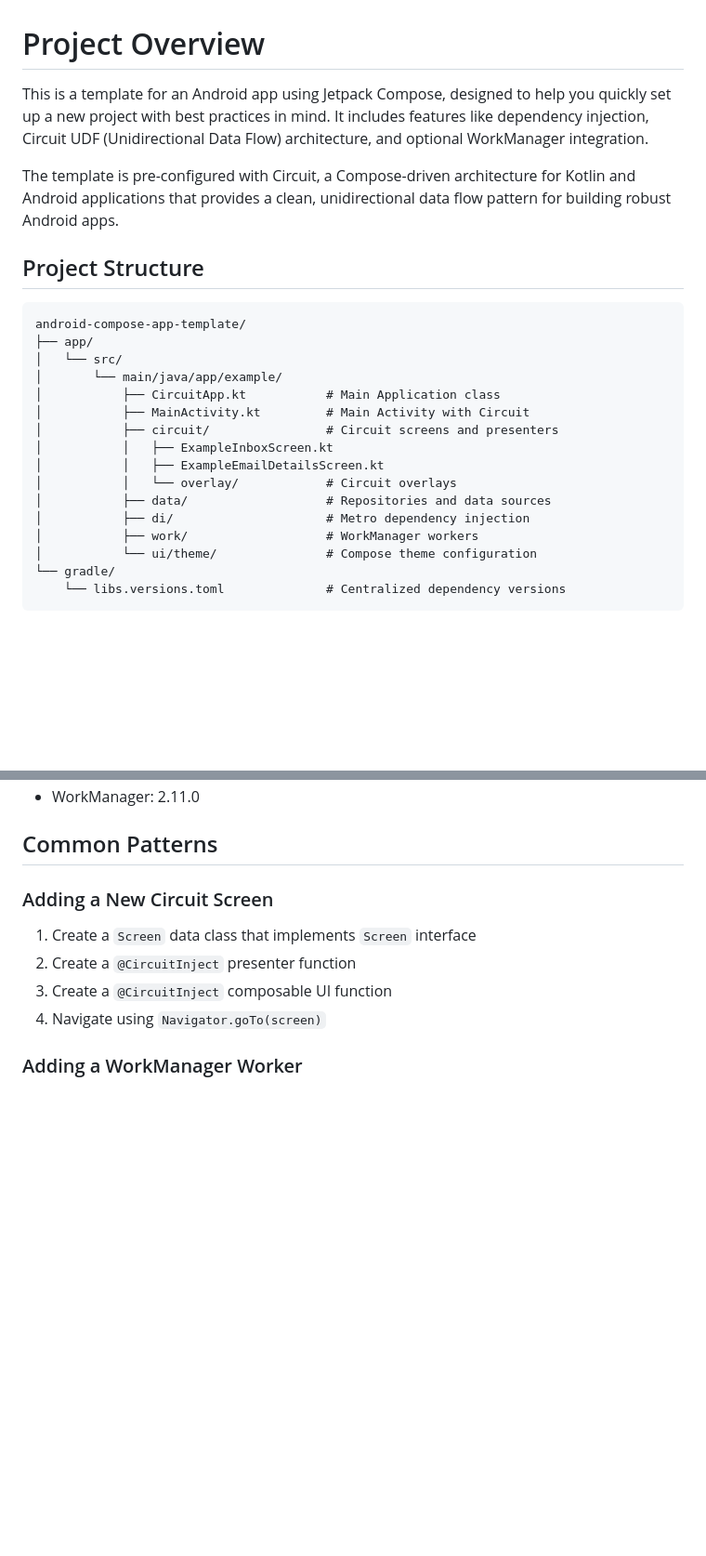
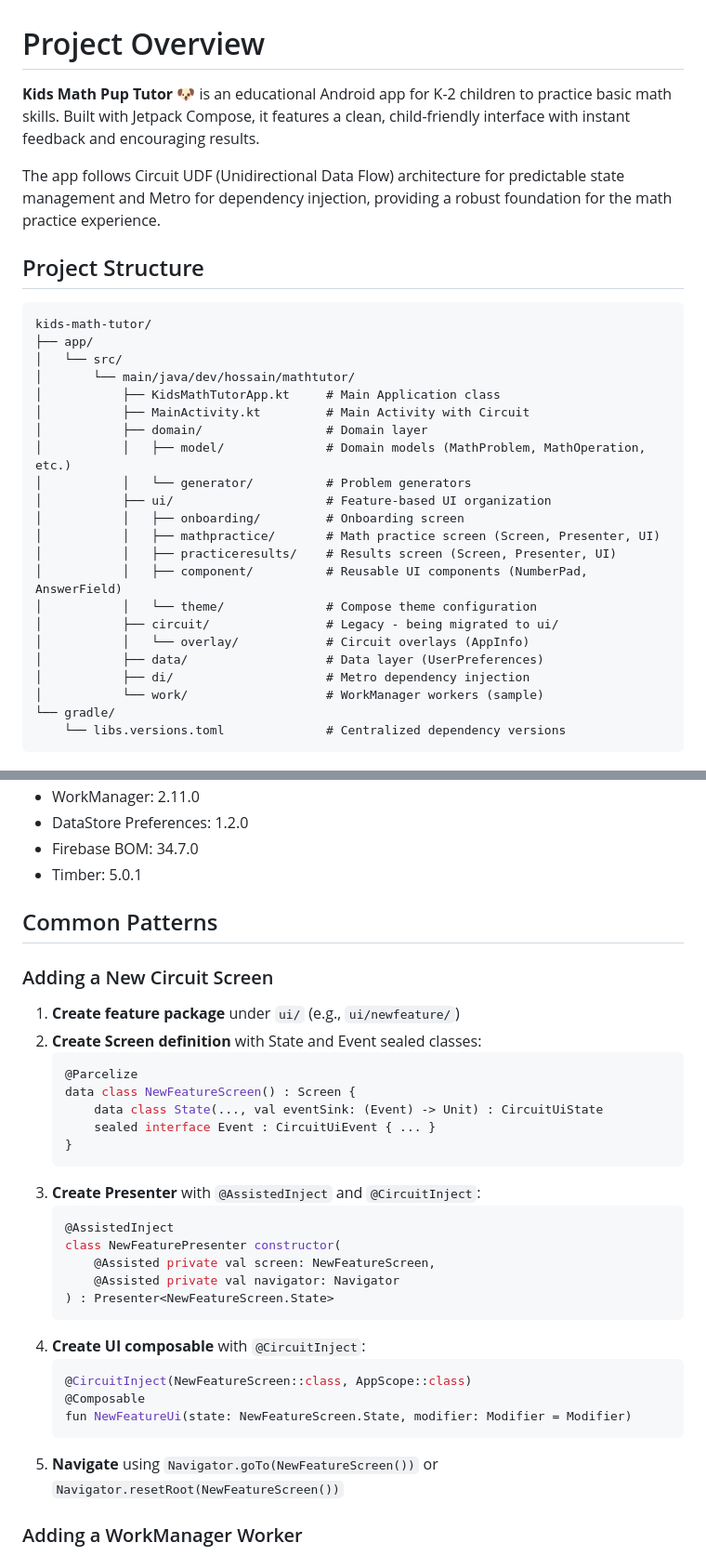
Before and after one commit to hossain-khan/kids-math-tutor, a Markdown page: .github/copilot-instructions.md, 2 parts joined by grey strips. Shown: that part at 93% size. Rendered like a GitHub page; blank space fills up the shorter version.

````diff
--- a/.github/copilot-instructions.md
+++ b/.github/copilot-instructions.md
@@ -1,26 +1,32 @@
 # Project Overview
 
-This is a template for an Android app using Jetpack Compose, designed to help you quickly set up a new project with best practices in mind. It includes features like dependency injection, Circuit UDF (Unidirectional Data Flow) architecture, and optional WorkManager integration.
+**Kids Math Pup Tutor** 🐶 is an educational Android app for K-2 children to practice basic math skills. Built with Jetpack Compose, it features a clean, child-friendly interface with instant feedback and encouraging results.
 
-The template is pre-configured with Circuit, a Compose-driven architecture for Kotlin and Android applications that provides a clean, unidirectional data flow pattern for building robust Android apps.
+The app follows Circuit UDF (Unidirectional Data Flow) architecture for predictable state management and Metro for dependency injection, providing a robust foundation for the math practice experience.
 
 ## Project Structure
 
 ```
-android-compose-app-template/
+kids-math-tutor/
 ├── app/
 │   └── src/
-│       └── main/java/app/example/
-│           ├── CircuitApp.kt           # Main Application class
+│       └── main/java/dev/hossain/mathtutor/
+│           ├── KidsMathTutorApp.kt     # Main Application class
 │           ├── MainActivity.kt         # Main Activity with Circuit
-│           ├── circuit/                # Circuit screens and presenters
-│           │   ├── ExampleInboxScreen.kt
-│           │   ├── ExampleEmailDetailsScreen.kt
-│           │   └── overlay/            # Circuit overlays
-│           ├── data/                   # Repositories and data sources
+│           ├── domain/                 # Domain layer
+│           │   ├── model/              # Domain models (MathProblem, MathOperation, etc.)
+│           │   └── generator/          # Problem generators
+│           ├── ui/                     # Feature-based UI organization
+│           │   ├── onboarding/         # Onboarding screen
+│           │   ├── mathpractice/       # Math practice screen (Screen, Presenter, UI)
+│           │   ├── practiceresults/    # Results screen (Screen, Presenter, UI)
+│           │   ├── component/          # Reusable UI components (NumberPad, AnswerField)
+│           │   └── theme/              # Compose theme configuration
+│           ├── circuit/                # Legacy - being migrated to ui/
+│           │   └── overlay/            # Circuit overlays (AppInfo)
+│           ├── data/                   # Data layer (UserPreferences)
 │           ├── di/                     # Metro dependency injection
-│           ├── work/                   # WorkManager workers
-│           └── ui/theme/               # Compose theme configuration
+│           └── work/                   # WorkManager workers (sample)
 └── gradle/
     └── libs.versions.toml              # Centralized dependency versions
 ```
@@ -327,13 +369,36 @@ All dependency versions are centralized in `gradle/libs.versions.toml`:
 - WorkManager: 2.11.0
+- DataStore Preferences: 1.2.0
+- Firebase BOM: 34.7.0
+- Timber: 5.0.1
 
 ## Common Patterns
 
 ### Adding a New Circuit Screen
 
-1. Create a `Screen` data class that implements `Screen` interface
-2. Create a `@CircuitInject` presenter function
-3. Create a `@CircuitInject` composable UI function
-4. Navigate using `Navigator.goTo(screen)`
+1. **Create feature package** under `ui/` (e.g., `ui/newfeature/`)
+2. **Create Screen definition** with State and Event sealed classes:
+   ```kotlin
+   @Parcelize
+   data class NewFeatureScreen() : Screen {
+       data class State(..., val eventSink: (Event) -> Unit) : CircuitUiState
+       sealed interface Event : CircuitUiEvent { ... }
+   }
+   ```
+3. **Create Presenter** with `@AssistedInject` and `@CircuitInject`:
+   ```kotlin
+   @AssistedInject
+   class NewFeaturePresenter constructor(
+       @Assisted private val screen: NewFeatureScreen,
+       @Assisted private val navigator: Navigator
+   ) : Presenter<NewFeatureScreen.State>
+   ```
+4. **Create UI composable** with `@CircuitInject`:
+   ```kotlin
+   @CircuitInject(NewFeatureScreen::class, AppScope::class)
+   @Composable
+   fun NewFeatureUi(state: NewFeatureScreen.State, modifier: Modifier = Modifier)
+   ```
+5. **Navigate** using `Navigator.goTo(NewFeatureScreen())` or `Navigator.resetRoot(NewFeatureScreen())`
 
 ### Adding a WorkManager Worker
 
````
Also changed, not shown: other parts of .github/copilot-instructions.md (+49 -13 lines).
